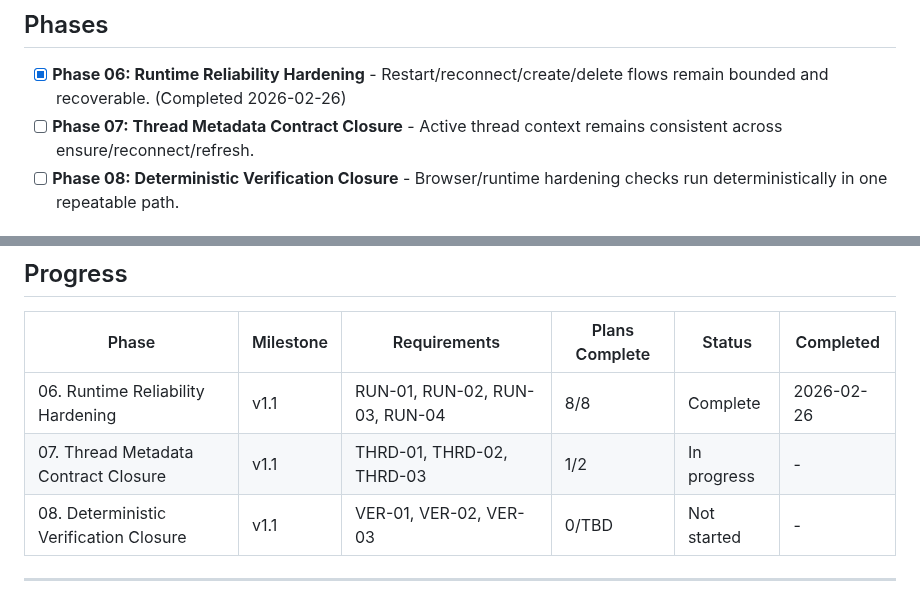
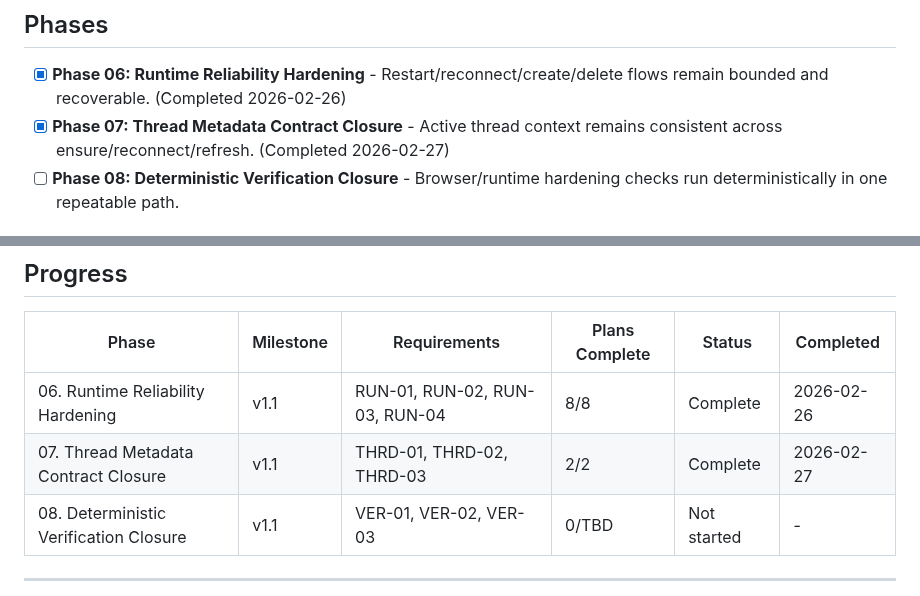
Before and after one commit to oisincoveney/oisin-ui, a Markdown page: .planning/ROADMAP.md, 2 parts joined by grey strips. GitHub-like rendering.

```diff
--- a/.planning/ROADMAP.md
+++ b/.planning/ROADMAP.md
@@ -12,7 +12,7 @@ v1.1 Hardening closes the remaining reliability and verification gaps from v1 so
 ## Phases
 
 - [x] **Phase 06: Runtime Reliability Hardening** - Restart/reconnect/create/delete flows remain bounded and recoverable. (Completed 2026-02-26)
-- [ ] **Phase 07: Thread Metadata Contract Closure** - Active thread context remains consistent across ensure/reconnect/refresh.
+- [x] **Phase 07: Thread Metadata Contract Closure** - Active thread context remains consistent across ensure/reconnect/refresh. (Completed 2026-02-27)
 - [ ] **Phase 08: Deterministic Verification Closure** - Browser/runtime hardening checks run deterministically in one repeatable path.
 
 ## Phase Details
@@ -65,7 +65,7 @@ Plans:
 | Phase | Milestone | Requirements | Plans Complete | Status | Completed |
 |-------|-----------|--------------|----------------|--------|-----------|
 | 06. Runtime Reliability Hardening | v1.1 | RUN-01, RUN-02, RUN-03, RUN-04 | 8/8 | Complete | 2026-02-26 |
-| 07. Thread Metadata Contract Closure | v1.1 | THRD-01, THRD-02, THRD-03 | 1/2 | In progress | - |
+| 07. Thread Metadata Contract Closure | v1.1 | THRD-01, THRD-02, THRD-03 | 2/2 | Complete | 2026-02-27 |
 | 08. Deterministic Verification Closure | v1.1 | VER-01, VER-02, VER-03 | 0/TBD | Not started | - |
 
 ---
```
Also changed, not shown: other parts of .planning/ROADMAP.md (+2 -2 lines), .planning/STATE.md (+8 -9 lines), 1 other file.
